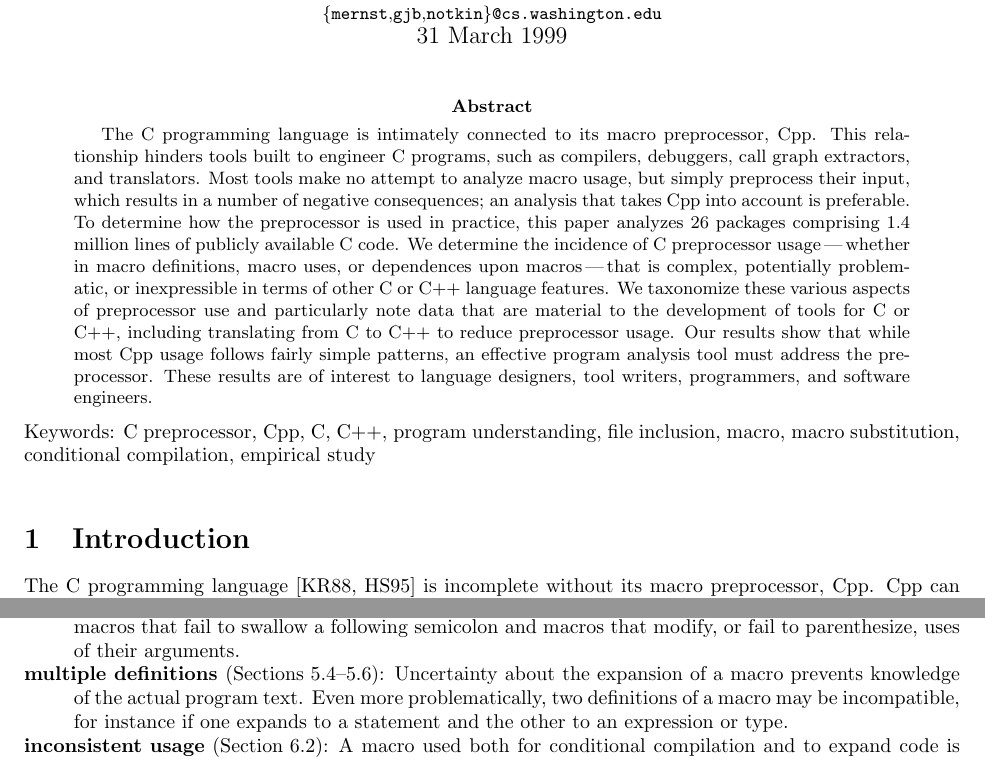
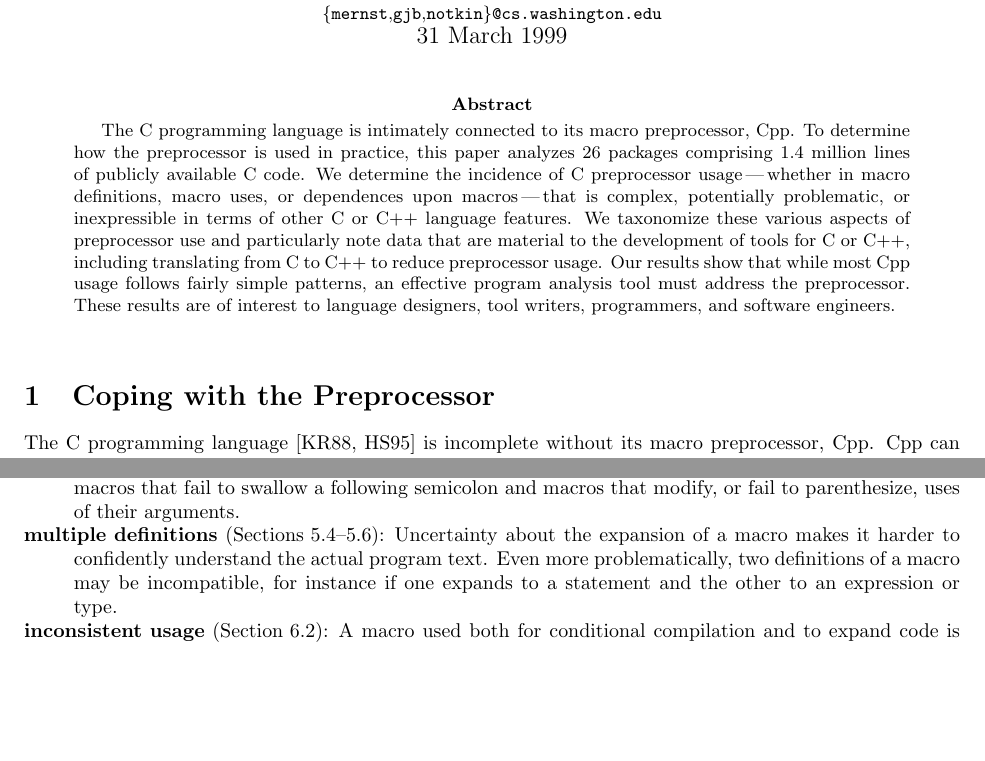
Before and after one commit to gjbadros/empirical_macros, a LaTeX paper (macros/papers/emp-use-2.tex): two parts of pages 1 and 3 of 33, joined at a grey line, cut so that both start at the same text, the shorter picture padded with empty space. Compiled offline with pdfLaTeX.

Commit message:
OK, I'm done.  The only semi-substantative changes (check yourself using diff) were that I removed two lines from the abstract (the second and third, I think, on Cpp hindering tools, since I preferred to focus on the analyses rather than on that single motivation, consistent with our changes to the intro) and I removed the keywords.
If someone disagrees, we can put them right back in (of course, they are
edited out, not nuked).

Mike: Comments on the letter (thanks for your comments, Greg).

```diff
--- a/macros/papers/emp-use-2.tex
+++ b/macros/papers/emp-use-2.tex
@@ -80,12 +80,14 @@ Box 352350, Seattle, WA  98195-2350  USA \\
 
 \begin{abstract}
   The C programming language is intimately connected to its macro
-  preprocessor, Cpp.  This relationship hinders tools built to
-  engineer C programs, such as compilers, debuggers, call graph
-  extractors, and translators.  Most tools make no attempt to analyze
-  macro usage, but simply preprocess their input, which results in a
-  number of negative consequences; an analysis that takes Cpp into
-  account is preferable.  To determine how the preprocessor is used in
+  preprocessor, Cpp.
+%  This relationship hinders tools built to
+%  engineer C programs, such as compilers, debuggers, call graph
+%  extractors, and translators.  Most tools make no attempt to analyze
+%  macro usage, but simply preprocess their input, which results in a
+%  number of negative consequences; an analysis that takes Cpp into
+%  account is preferable.
+  To determine how the preprocessor is used in
   practice, this paper analyzes {\numpackages} packages comprising
   {\numlinesalmost} lines of publicly available C code.  We determine
   the incidence of C preprocessor usage\,---\,whether in macro
@@ -101,14 +103,14 @@ Box 352350, Seattle, WA  98195-2350  USA \\
   software engineers.
 \end{abstract}
 
-\noindent
-Keywords: C preprocessor, Cpp, C, C++, program understanding, file
-inclusion, macro, macro substitution, conditional compilation, empirical study
+%\noindent
+%Keywords: C preprocessor, Cpp, C, C++, program understanding, file
+%inclusion, macro, macro substitution, conditional compilation, empirical study
 
 
 \bigskip
 
-\section{Introduction}
+\section{Coping with the Preprocessor}
 
 The C programming language~\cite{KernighanR88,Harbison91} is
 incomplete without its macro preprocessor, Cpp.  Cpp can be used to
@@ -341,7 +343,8 @@ software engineers and tool builders:
   function-like macros that fail to swallow a following semicolon and
   macros that modify, or fail to parenthesize, uses of their arguments.
 \item[multiple definitions {\rm (Sections~\ref{sec:mult-def}--\ref{sec:inconsistent}):}]
-  Uncertainty about the expansion of a macro prevents knowledge of the
+  Uncertainty about the expansion of a macro makes it harder to confidently
+  understand the
   actual program text.  Even more problematically, two definitions of a
   macro may be incompatible, for instance if one expands to a statement and the
   other to an expression or type.
```
Also changed, not shown: macros/papers/emp-use-2.tex (2 more changed lines).
